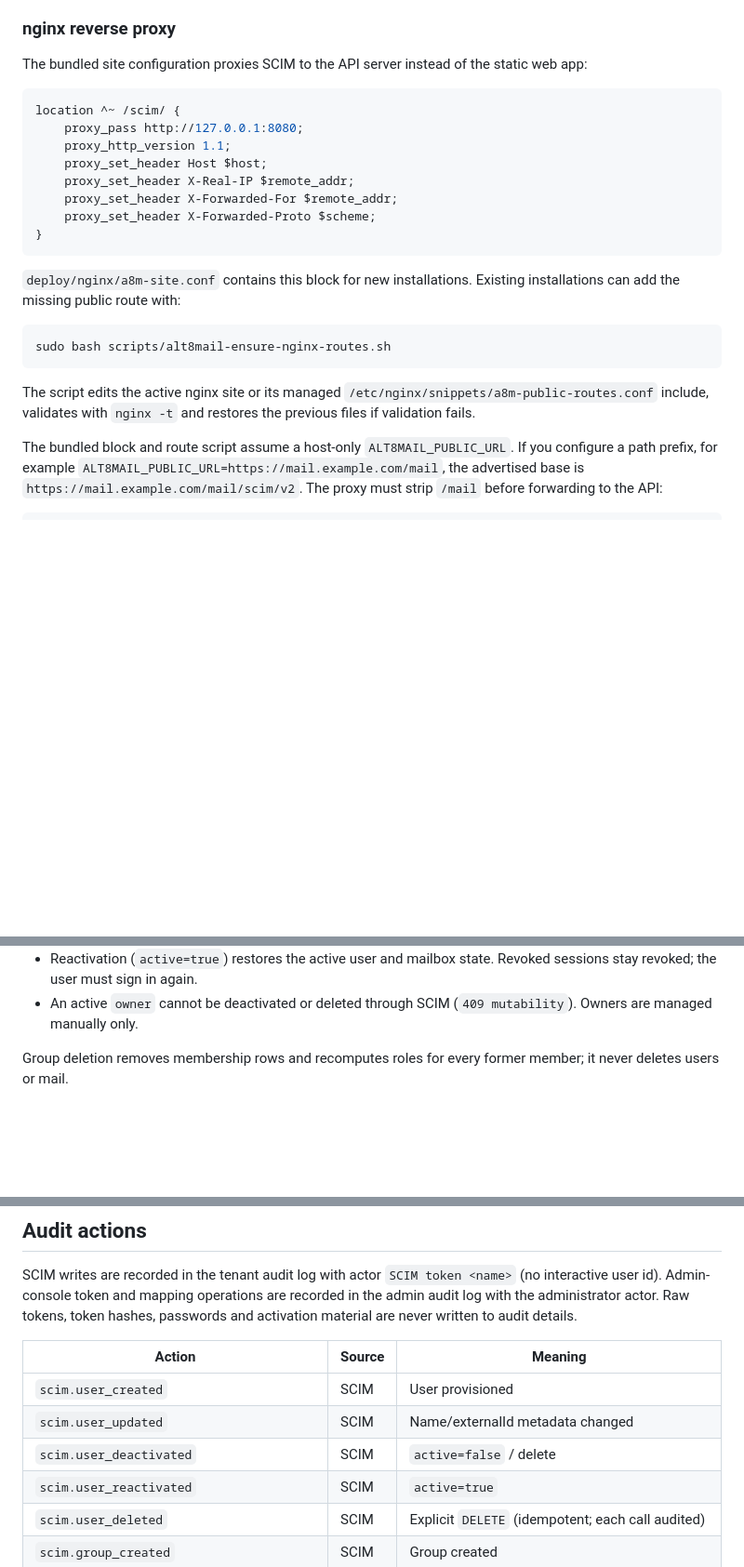
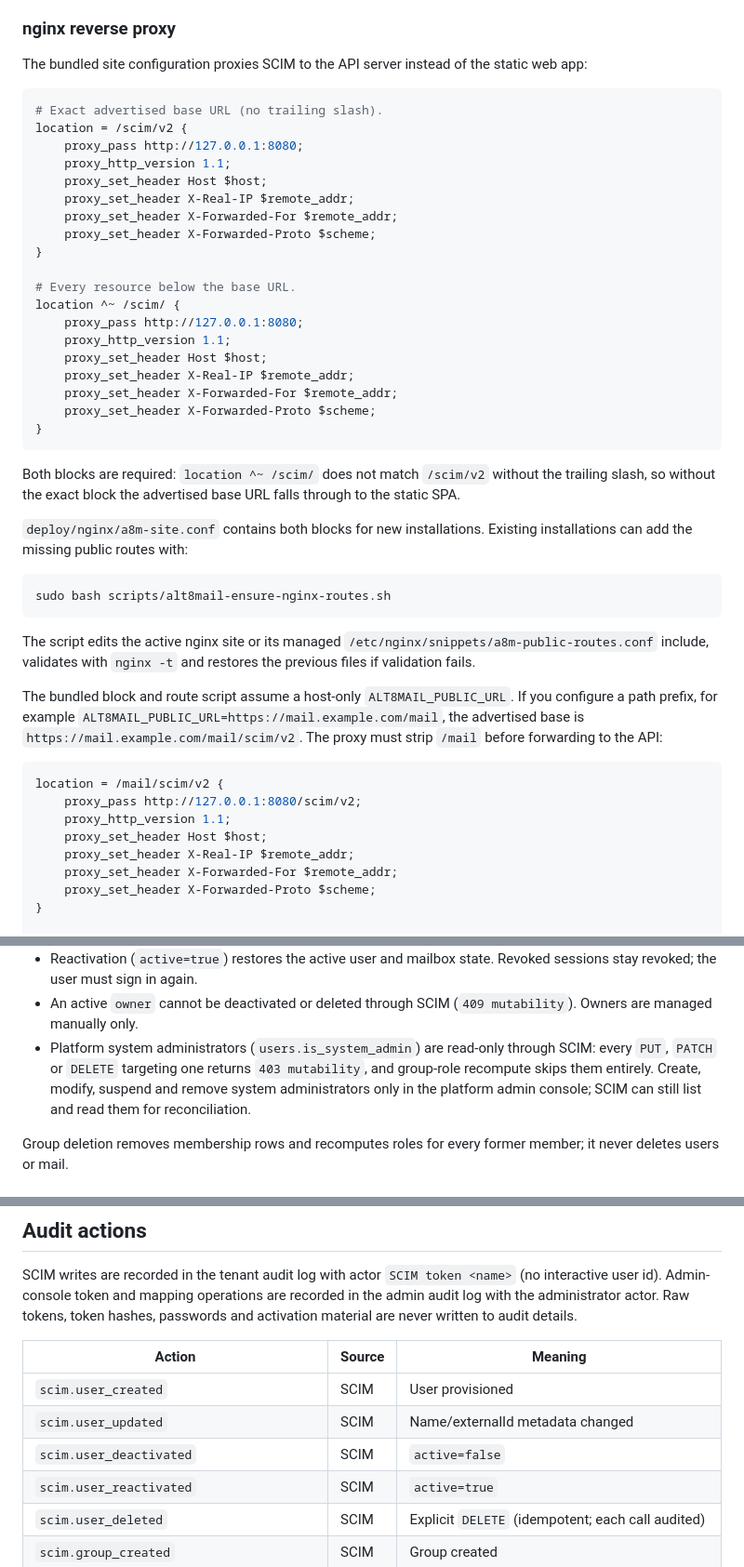
Before and after one commit to CryptRoute/Alt8Mail, a Markdown page: docs/SCIM.md, 3 parts joined by grey strips. Shown at 93% size. Rendered like a GitHub page; blank space fills up the shorter version.

Commit message:
docs: record final SCIM gate requirements
Document that platform system administrators are read-only through SCIM and
are skipped by group-role recompute, correct the audit table so
scim.user_deactivated is active=false only, and show both the exact
/scim/v2 base proxy and the resource prefix block (including the path-prefix
deployment form). Mark workstream 1D and the SCIM conformance criterion as
done in the Phase 1 acceptance tracker.

Co-Authored-By: Claude Code <noreply@anthropic.com>

````diff
--- a/docs/SCIM.md
+++ b/docs/SCIM.md
@@ -51,6 +51,17 @@ The bundled site configuration proxies SCIM to the API server instead of the
 static web app:
 
 ```nginx
+# Exact advertised base URL (no trailing slash).
+location = /scim/v2 {
+    proxy_pass http://127.0.0.1:8080;
+    proxy_http_version 1.1;
+    proxy_set_header Host $host;
+    proxy_set_header X-Real-IP $remote_addr;
+    proxy_set_header X-Forwarded-For $remote_addr;
+    proxy_set_header X-Forwarded-Proto $scheme;
+}
+
+# Every resource below the base URL.
 location ^~ /scim/ {
     proxy_pass http://127.0.0.1:8080;
     proxy_http_version 1.1;
@@ -61,8 +72,12 @@ location ^~ /scim/ {
 }
 ```
 
-`deploy/nginx/a8m-site.conf` contains this block for new installations.
-Existing installations can add the missing public route with:
+Both blocks are required: `location ^~ /scim/` does not match `/scim/v2`
+without the trailing slash, so without the exact block the advertised base
+URL falls through to the static SPA.
+
+`deploy/nginx/a8m-site.conf` contains both blocks for new installations.
+Existing installations can add the missing public routes with:
 
 ```sh
 sudo bash scripts/alt8mail-ensure-nginx-routes.sh
@@ -79,6 +94,15 @@ The bundled block and route script assume a host-only
 forwarding to the API:
 
 ```nginx
+location = /mail/scim/v2 {
+    proxy_pass http://127.0.0.1:8080/scim/v2;
+    proxy_http_version 1.1;
+    proxy_set_header Host $host;
+    proxy_set_header X-Real-IP $remote_addr;
+    proxy_set_header X-Forwarded-For $remote_addr;
+    proxy_set_header X-Forwarded-Proto $scheme;
+}
+
 location ^~ /mail/scim/ {
     proxy_pass http://127.0.0.1:8080/scim/;
     proxy_http_version 1.1;
@@ -386,6 +410,11 @@ Deprovision (`PUT`/`PATCH` with `active=false`, or `DELETE /Users/{id}`):
   Revoked sessions stay revoked; the user must sign in again.
 - An active `owner` cannot be deactivated or deleted through SCIM
   (`409 mutability`). Owners are managed manually only.
+- Platform system administrators (`users.is_system_admin`) are read-only through
+  SCIM: every `PUT`, `PATCH` or `DELETE` targeting one returns `403 mutability`,
+  and group-role recompute skips them entirely. Create, modify, suspend and
+  remove system administrators only in the platform admin console; SCIM can
+  still list and read them for reconciliation.
 
 Group deletion removes membership rows and recomputes roles for every former
 member; it never deletes users or mail.
@@ -528,7 +557,7 @@ to audit details.
 | --- | --- | --- |
 | `scim.user_created` | SCIM | User provisioned |
 | `scim.user_updated` | SCIM | Name/externalId metadata changed |
-| `scim.user_deactivated` | SCIM | `active=false` / delete |
+| `scim.user_deactivated` | SCIM | `active=false` |
 | `scim.user_reactivated` | SCIM | `active=true` |
 | `scim.user_deleted` | SCIM | Explicit `DELETE` (idempotent; each call audited) |
 | `scim.group_created` | SCIM | Group created |
````
Also changed, not shown: docs/PHASE1_ACCEPTANCE.md (+2 -2 lines).
